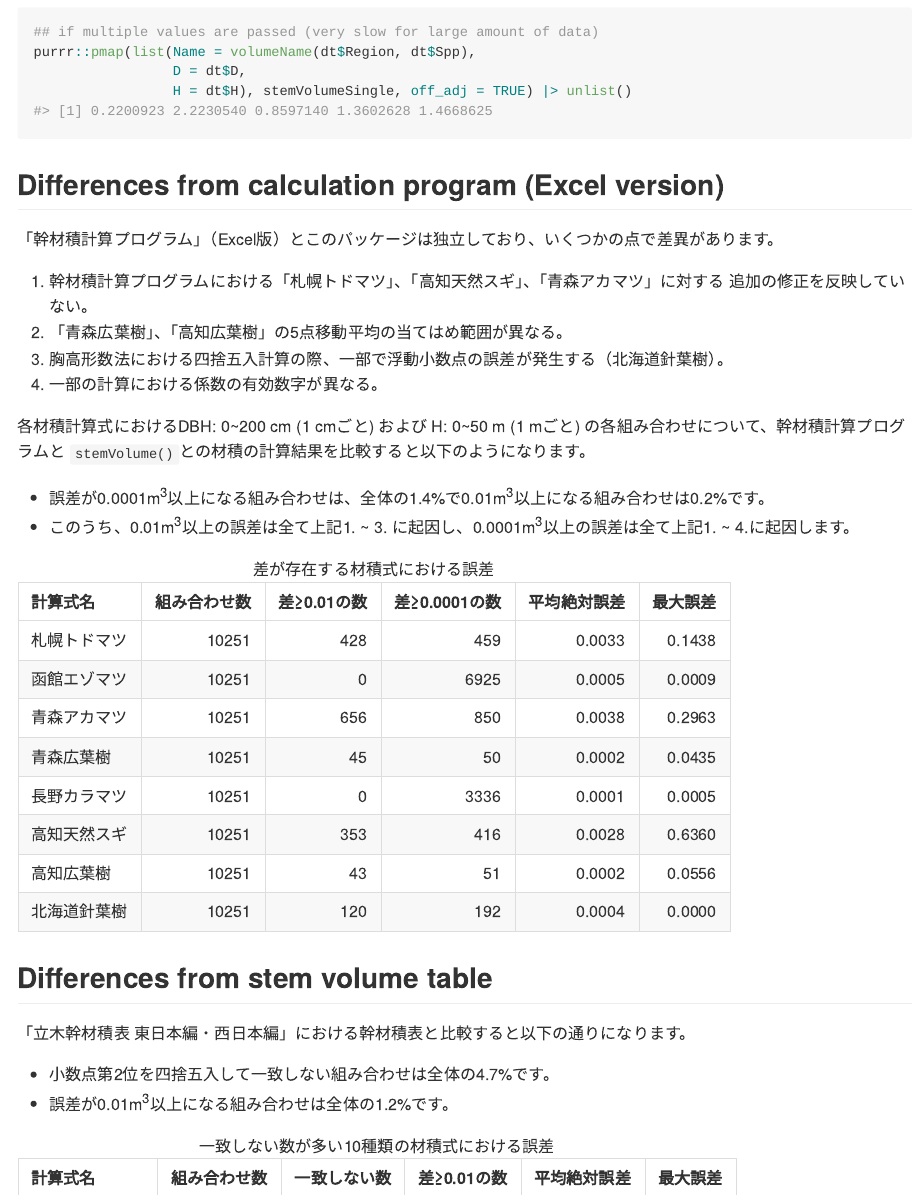
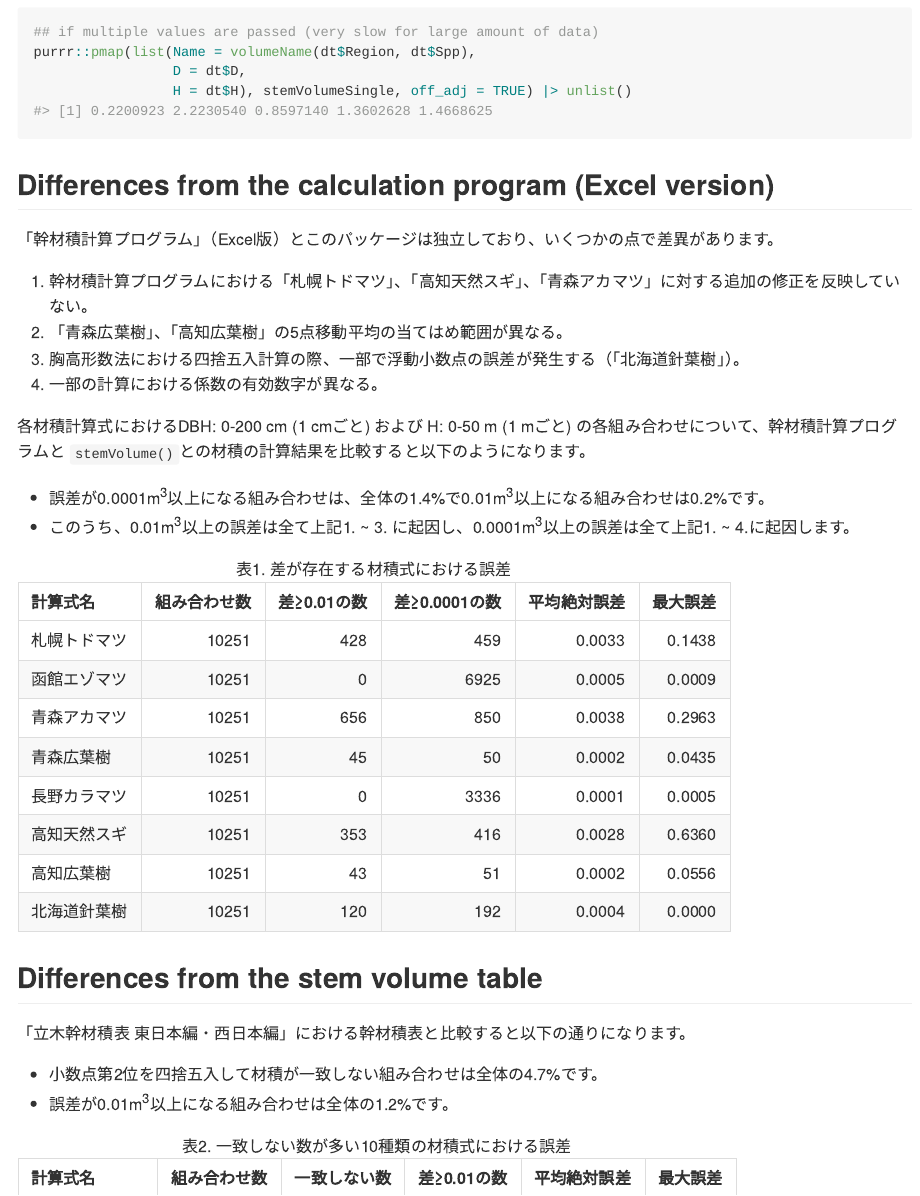
Before and after one commit to dulvrq/stemv, an R Markdown document (README.Rmd): the page in a window 1100 px wide, from 2260 px down. The pictures show the output file README.md that the author committed with the source, drawn offline in the style of GitHub.

Commit message:
Revise README anomaly

````diff
--- a/README.Rmd
+++ b/README.Rmd
@@ -119,7 +118,7 @@ purrr::pmap(list(Name = volumeName(dt$Region, dt$Spp),
                  H = dt$H), stemVolumeSingle, off_adj = TRUE) |> unlist()
 ```
 
-## Differences from calculation program (Excel version)
+## Differences from the calculation program (Excel version)
 
 ```{r include=FALSE}
 load("R/sysdata.rda")
@@ -127,13 +126,12 @@ load("R/sysdata.rda")
 
 「幹材積計算プログラム」（Excel版）とこのパッケージは独立しており、いくつかの点で差異があります。
 
-1. 幹材積計算プログラムにおける「札幌トドマツ」、「高知天然スギ」、「青森アカマツ」に対する
-追加の修正を反映していない。
+1. 幹材積計算プログラムにおける「札幌トドマツ」、「高知天然スギ」、「青森アカマツ」に対する追加の修正を反映していない。
 1. 「青森広葉樹」、「高知広葉樹」の5点移動平均の当てはめ範囲が異なる。
-1. 胸高形数法における四捨五入計算の際、一部で浮動小数点の誤差が発生する（北海道針葉樹）。
+1. 胸高形数法における四捨五入計算の際、一部で浮動小数点の誤差が発生する（「北海道針葉樹」）。
 1. 一部の計算における係数の有効数字が異なる。
 
-各材積計算式におけるDBH: 0~200 cm (1 cmごと) および H: 0~50 m (1 mごと) の各組み合わせについて、幹材積計算プログラムと
+各材積計算式におけるDBH: 0-200 cm (1 cmごと) および H: 0-50 m (1 mごと) の各組み合わせについて、幹材積計算プログラムと
 `stemVolume()`との材積の計算結果を比較すると以下のようになります。
 
 - 誤差が0.0001m<sup>3</sup>以上になる組み合わせは、全体の`r round(100*list_data_for_readme[[3]]/list_data_for_readme[[1]], 1)`%で0.01m<sup>3</sup>以上になる組み合わせは`r round(100*list_data_for_readme[[2]]/list_data_for_readme[[1]], 1)`%です。
@@ -141,20 +139,20 @@ load("R/sysdata.rda")
 
 ```{r, echo=FALSE}
 kableExtra::kable(list_data_for_readme[[7]] |> dplyr::filter(`差≥0.0001の数` > 0),
-                  caption = "差が存在する材積式における誤差")
+                  caption = "表1. 差が存在する材積式における誤差")
 ```
 
 
-## Differences from stem volume table
+## Differences from the stem volume table
 
 「立木幹材積表 東日本編・西日本編」における幹材積表と比較すると以下の通りになります。
 
-- 小数点第2位を四捨五入して一致しない組み合わせは全体の`r round(100*list_data_for_readme[[5]]/list_data_for_readme[[4]], 1)`%です。
+- 小数点第2位を四捨五入して材積が一致しない組み合わせは全体の`r round(100*list_data_for_readme[[5]]/list_data_for_readme[[4]], 1)`%です。
 - 誤差が0.01m<sup>3</sup>以上になる組み合わせは全体の`r round(100*list_data_for_readme[[6]]/list_data_for_readme[[4]], 1)`%です。
 
 ```{r, echo=FALSE}
 kableExtra::kable(list_data_for_readme[[8]] |> dplyr::arrange(dplyr::desc(`一致しない数`)) |> head(10),
-              caption = "一致しない数が多い10種類の材積式における誤差")
+              caption = "表2. 一致しない数が多い10種類の材積式における誤差")
 ```
 
 ## Reference
````
Also changed, not shown: README.md, README.Rmd (5 more changed lines).
